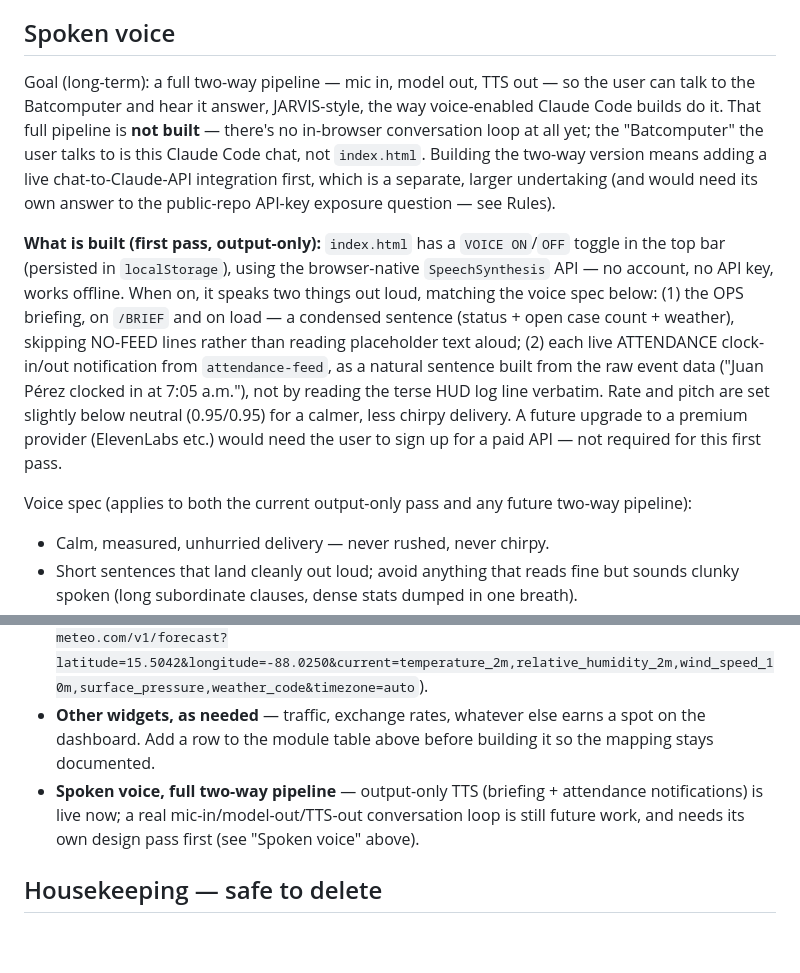
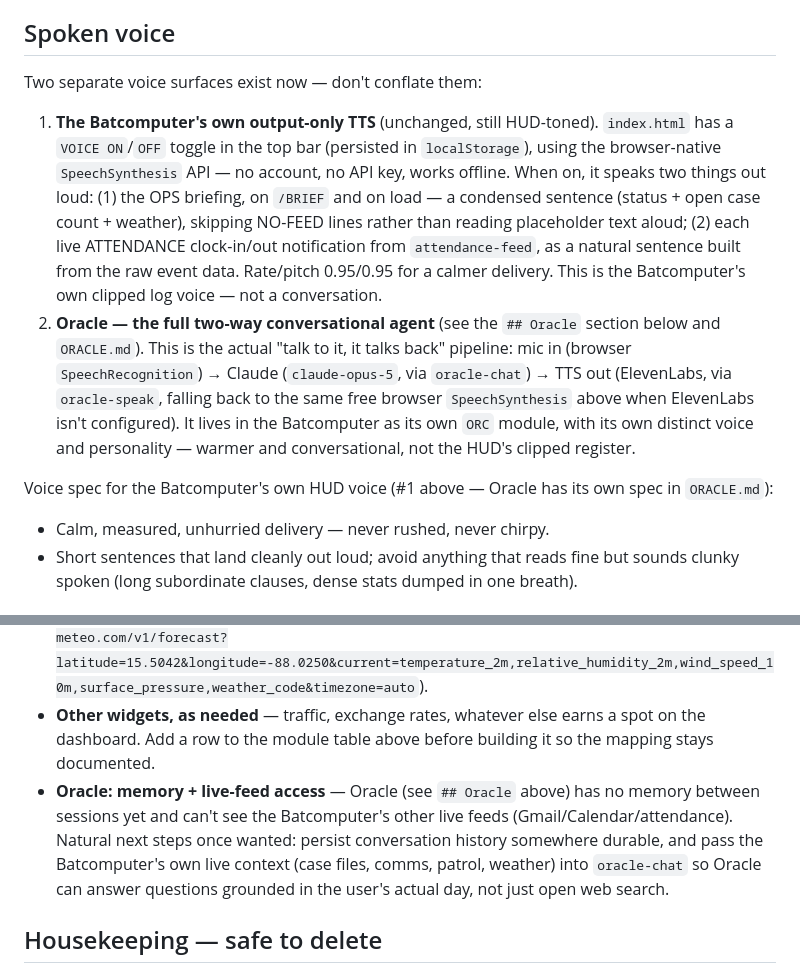
Before and after one commit to victoryacaman/vyacaman, a Markdown page: CLAUDE.md, 2 parts joined by grey strips. Drawn GitHub-style; blank space fills up the shorter version.

Commit message:
Document Oracle as a live module and split the two voice surfaces
CLAUDE.md now distinguishes the Batcomputer's own output-only HUD
voice from Oracle's full two-way conversational pipeline, adds an
ORACLE module-table row with the real architecture, and updates
Future Connections now that the two-way voice goal is built (as
Oracle, not a Batcomputer feature) - remaining open items are memory
and access to the other live feeds.

```diff
--- a/CLAUDE.md
+++ b/CLAUDE.md
@@ -14,11 +14,12 @@ You are the Batcomputer: a personal operations system based in San Pedro Sula, H
 - Alerts get flagged plainly: URGENT / TODAY / THIS WEEK / BACKLOG, matching the dashboard's own tagging.
 
 ## Spoken voice
-Goal (long-term): a full two-way pipeline — mic in, model out, TTS out — so the user can talk to the Batcomputer and hear it answer, JARVIS-style, the way voice-enabled Claude Code builds do it. That full pipeline is **not built** — there's no in-browser conversation loop at all yet; the "Batcomputer" the user talks to is this Claude Code chat, not `index.html`. Building the two-way version means adding a live chat-to-Claude-API integration first, which is a separate, larger undertaking (and would need its own answer to the public-repo API-key exposure question — see Rules).
+Two separate voice surfaces exist now — don't conflate them:
 
-**What is built (first pass, output-only):** `index.html` has a `VOICE ON`/`OFF` toggle in the top bar (persisted in `localStorage`), using the browser-native `SpeechSynthesis` API — no account, no API key, works offline. When on, it speaks two things out loud, matching the voice spec below: (1) the OPS briefing, on `/BRIEF` and on load — a condensed sentence (status + open case count + weather), skipping NO-FEED lines rather than reading placeholder text aloud; (2) each live ATTENDANCE clock-in/out notification from `attendance-feed`, as a natural sentence built from the raw event data ("Juan Pérez clocked in at 7:05 a.m."), not by reading the terse HUD log line verbatim. Rate and pitch are set slightly below neutral (0.95/0.95) for a calmer, less chirpy delivery. A future upgrade to a premium provider (ElevenLabs etc.) would need the user to sign up for a paid API — not required for this first pass.
+1. **The Batcomputer's own output-only TTS** (unchanged, still HUD-toned). `index.html` has a `VOICE ON`/`OFF` toggle in the top bar (persisted in `localStorage`), using the browser-native `SpeechSynthesis` API — no account, no API key, works offline. When on, it speaks two things out loud: (1) the OPS briefing, on `/BRIEF` and on load — a condensed sentence (status + open case count + weather), skipping NO-FEED lines rather than reading placeholder text aloud; (2) each live ATTENDANCE clock-in/out notification from `attendance-feed`, as a natural sentence built from the raw event data. Rate/pitch 0.95/0.95 for a calmer delivery. This is the Batcomputer's own clipped log voice — not a conversation.
+2. **Oracle — the full two-way conversational agent** (see the `## Oracle` section below and `ORACLE.md`). This is the actual "talk to it, it talks back" pipeline: mic in (browser `SpeechRecognition`) → Claude (`claude-opus-5`, via `oracle-chat`) → TTS out (ElevenLabs, via `oracle-speak`, falling back to the same free browser `SpeechSynthesis` above when ElevenLabs isn't configured). It lives in the Batcomputer as its own `ORC` module, with its own distinct voice and personality — warmer and conversational, not the HUD's clipped register.
 
-Voice spec (applies to both the current output-only pass and any future two-way pipeline):
+Voice spec for the Batcomputer's own HUD voice (#1 above — Oracle has its own spec in `ORACLE.md`):
 - Calm, measured, unhurried delivery — never rushed, never chirpy.
 - Short sentences that land cleanly out loud; avoid anything that reads fine but sounds clunky spoken (long subordinate clauses, dense stats dumped in one breath).
 - Numbers and timestamps spoken plainly ("nine AM", not "0900 hours") unless the user prefers the clipped HUD phrasing kept even in speech.
@@ -61,7 +67,7 @@ These aren't live yet. When the user is ready to connect one, help them set it u
 - **System diagnostics** — connect a real backup/sync monitor and OS-level disk stats; the dashboard currently only reports what a browser can see about itself.
 - **Local news/alerts** — connect a news source for San Pedro Sula to round out CITY WATCH (weather is already live via Open-Meteo, no API key needed: `https://api.open-meteo.com/v1/forecast?latitude=15.5042&longitude=-88.0250&current=temperature_2m,relative_humidity_2m,wind_speed_10m,surface_pressure,weather_code&timezone=auto`).
 - **Other widgets, as needed** — traffic, exchange rates, whatever else earns a spot on the dashboard. Add a row to the module table above before building it so the mapping stays documented.
-- **Spoken voice, full two-way pipeline** — output-only TTS (briefing + attendance notifications) is live now; a real mic-in/model-out/TTS-out conversation loop is still future work, and needs its own design pass first (see "Spoken voice" above).
+- **Oracle: memory + live-feed access** — Oracle (see `## Oracle` above) has no memory between sessions yet and can't see the Batcomputer's other live feeds (Gmail/Calendar/attendance). Natural next steps once wanted: persist conversation history somewhere durable, and pass the Batcomputer's own live context (case files, comms, patrol, weather) into `oracle-chat` so Oracle can answer questions grounded in the user's actual day, not just open web search.
 
 ## Housekeeping — safe to delete
 Dead weight from earlier failed attempts at serving HTML directly from Supabase (before the GitHub Pages fix), plus one investigated-and-rejected prototype. Confirmed harmless to leave (no secrets, no destructive capability), but there's no MCP tool available that can delete Supabase Edge Functions or Storage buckets, so removing them requires the user, manually, in the Supabase dashboard for project `bzesypxndifsycgxtpad`:
```
Also changed, not shown: other parts of CLAUDE.md (+6 -1 lines).
